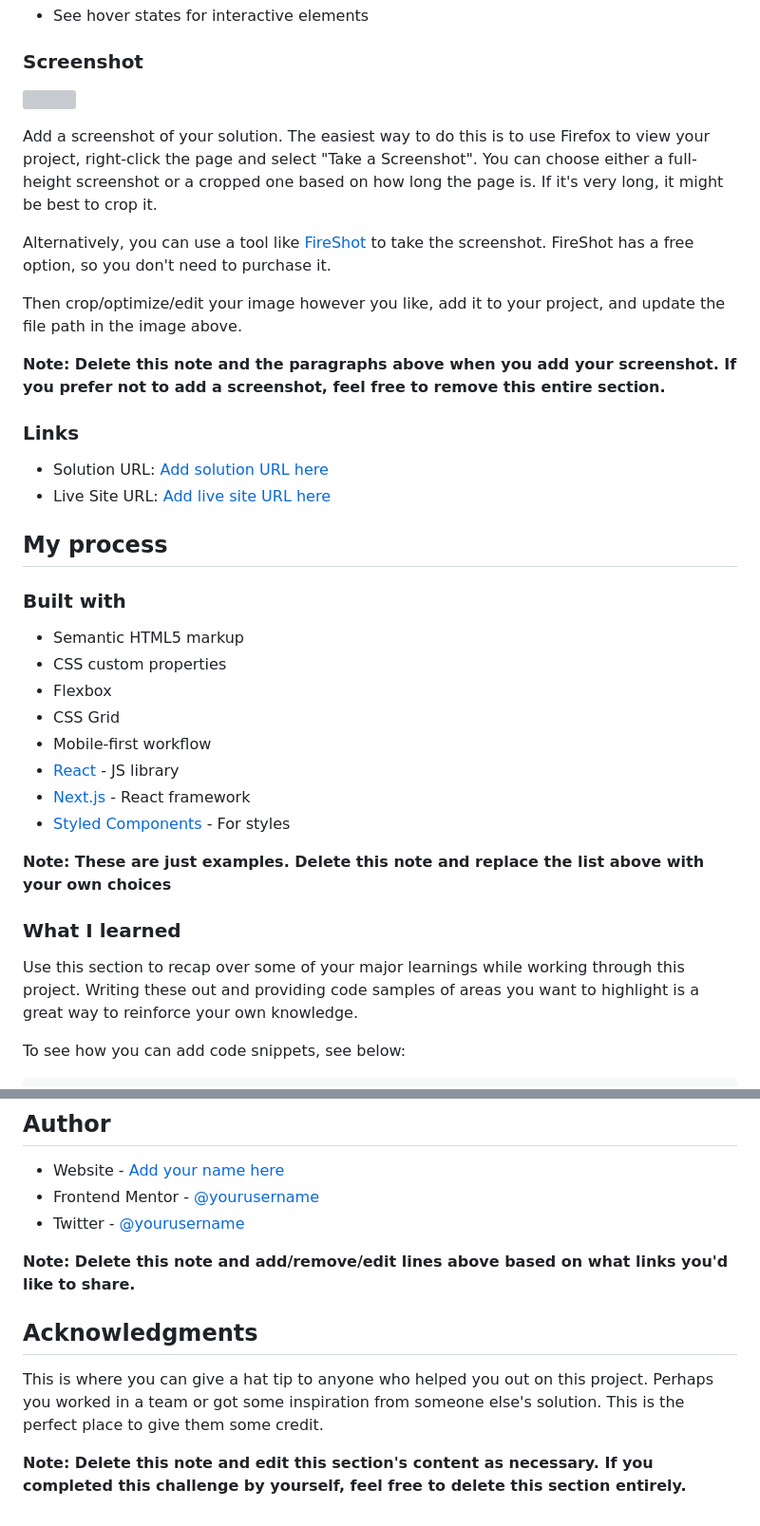
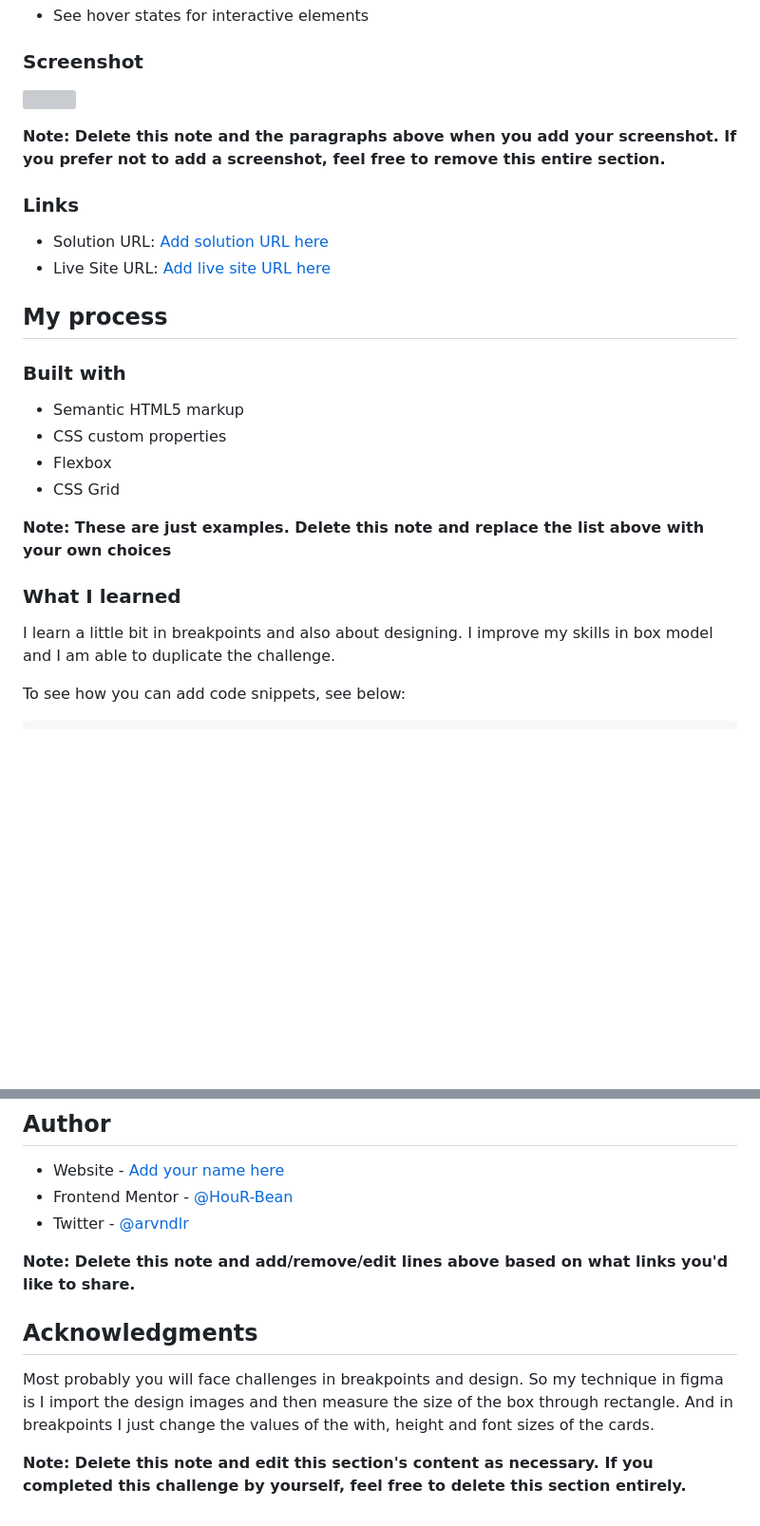
Before and after one commit to arvndlr/order-summary, a Markdown page: README-template.md, 2 parts joined by grey strips. Shown at 95% size. GitHub-like rendering; blank space fills up the shorter version; grey boxes are pictures that could not be loaded.

```diff
--- a/README-template.md
+++ b/README-template.md
@@ -32,9 +32,4 @@ Users should be able to:
 
-Add a screenshot of your solution. The easiest way to do this is to use Firefox to view your project, right-click the page and select "Take a Screenshot". You can choose either a full-height screenshot or a cropped one based on how long the page is. If it's very long, it might be best to crop it.
-
-Alternatively, you can use a tool like [FireShot](https://getfireshot.com/) to take the screenshot. FireShot has a free option, so you don't need to purchase it.
-
-Then crop/optimize/edit your image however you like, add it to your project, and update the file path in the image above.
 
 **Note: Delete this note and the paragraphs above when you add your screenshot. If you prefer not to add a screenshot, feel free to remove this entire section.**
 
@@ -51,16 +46,12 @@ Then crop/optimize/edit your image however you like, add it to your project, and
 - CSS custom properties
 - Flexbox
 - CSS Grid
-- Mobile-first workflow
-- [React](https://reactjs.org/) - JS library
-- [Next.js](https://nextjs.org/) - React framework
-- [Styled Components](https://styled-components.com/) - For styles
 
 **Note: These are just examples. Delete this note and replace the list above with your own choices**
 
 ### What I learned
 
-Use this section to recap over some of your major learnings while working through this project. Writing these out and providing code samples of areas you want to highlight is a great way to reinforce your own knowledge.
+I learn a little bit in breakpoints and also about designing. I improve my skills in box model and I am able to duplicate the challenge.
 
 To see how you can add code snippets, see below:
 
@@ -98,13 +153,13 @@ Use this section to outline areas that you want to continue focusing on in futur
 ## Author
 
 - Website - [Add your name here](https://www.your-site.com)
-- Frontend Mentor - [@yourusername](https://www.frontendmentor.io/profile/yourusername)
-- Twitter - [@yourusername](https://www.twitter.com/yourusername)
+- Frontend Mentor - [@HouR-Bean](https://www.frontendmentor.io/profile/HouR-BeaN)
+- Twitter - [@arvndlr](https://www.twitter.com/arvndlr)
 
 **Note: Delete this note and add/remove/edit lines above based on what links you'd like to share.**
 
 ## Acknowledgments
 
-This is where you can give a hat tip to anyone who helped you out on this project. Perhaps you worked in a team or got some inspiration from someone else's solution. This is the perfect place to give them some credit.
+Most probably you will face challenges in breakpoints and design. So my technique in figma is I import the design images and then measure the size of the box through rectangle. And in breakpoints I just change the values of the with, height and font sizes of the cards.
 
 **Note: Delete this note and edit this section's content as necessary. If you completed this challenge by yourself, feel free to delete this section entirely.**
```
Also changed, not shown: other parts of README-template.md (+78 -14 lines).
